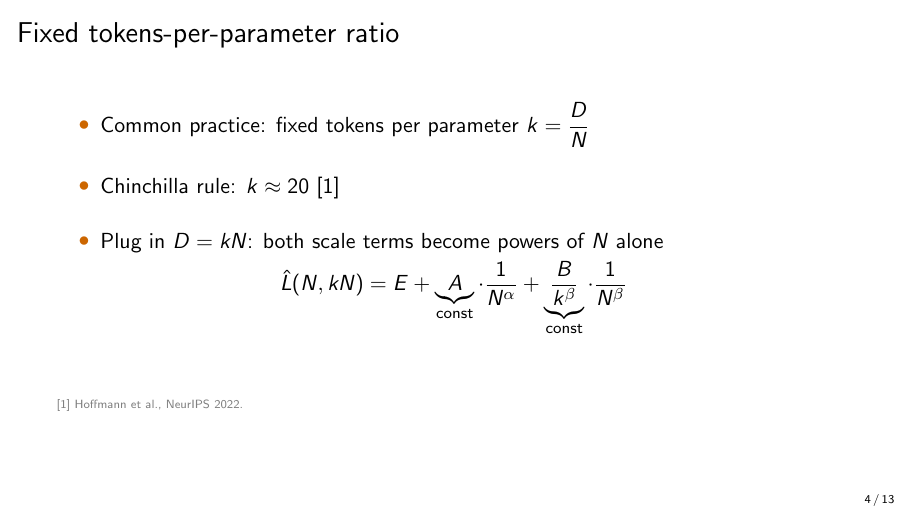
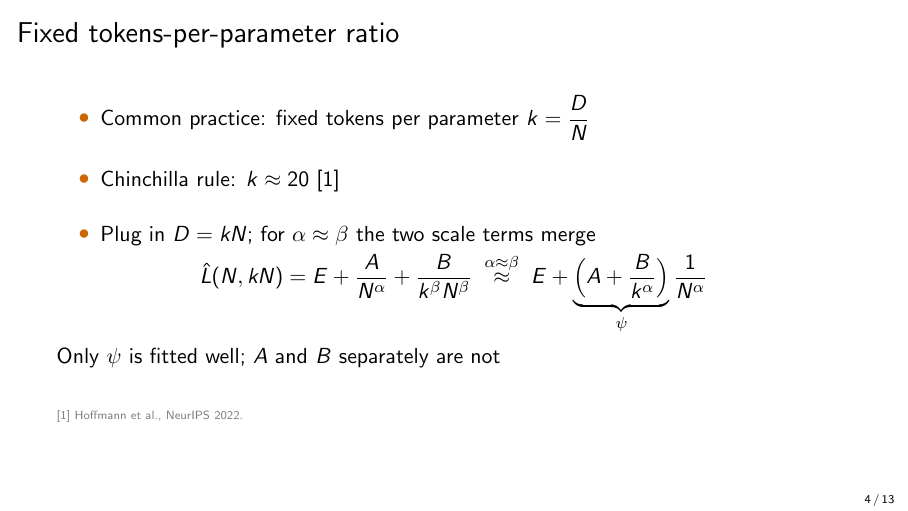
Before and after one commit to lab-v2/tpp-coverage, LaTeX slides (slides/tpp_neurips2026_slides.tex): page 4 of 13. Compiled offline with pdfLaTeX.

Commit message:
slides: slide 4 collects the 1/N^alpha terms into psi when alpha ~ beta
After D = kN, the display shows L-hat ~ E + (A + B/k^alpha) / N^alpha for
alpha ~ beta, with psi = A + B/k^alpha marked (the paper's identified
combination), and the line 'only psi is fitted well'.

Co-Authored-By: Claude Opus 5.5 (1M context) <noreply@anthropic.com>
Claude-Session: https://claude.ai/code/session_012DGa3dYevActEzvqHgA1wL

```diff
--- a/slides/tpp_neurips2026_slides.tex
+++ b/slides/tpp_neurips2026_slides.tex
@@ -60,9 +60,11 @@
   \begin{itemize}\setlength{\itemsep}{14pt}
     \item Common practice: fixed tokens per parameter $k = \dfrac{D}{N}$
     \item Chinchilla rule: $k \approx 20$~[1]
-    \item Plug in $D = kN$: both scale terms become powers of $N$ alone
+    \item Plug in $D = kN$; for $\alpha \approx \beta$ the two scale terms merge
   \end{itemize}
-  \[ \hat{L}(N, kN) = E + \underbrace{A}_{\text{const}} \cdot \dfrac{1}{N^{\alpha}} + \underbrace{\dfrac{B}{k^{\beta}}}_{\text{const}} \cdot \dfrac{1}{N^{\beta}} \]
+  \[ \hat{L}(N, kN) = E + \dfrac{A}{N^{\alpha}} + \dfrac{B}{k^{\beta} N^{\beta}}
+     \;\overset{\alpha \approx \beta}{\approx}\; E + \underbrace{\Bigl(A + \dfrac{B}{k^{\alpha}}\Bigr)}_{\psi} \dfrac{1}{N^{\alpha}} \]
+  Only $\psi$ is fitted well; $A$ and $B$ separately are not\par
   \slidecite{[1] Hoffmann et al., NeurIPS 2022.}
 \end{frame}
 
```
Also changed, not shown: slides/tpp_neurips2026_slides.pdf.
